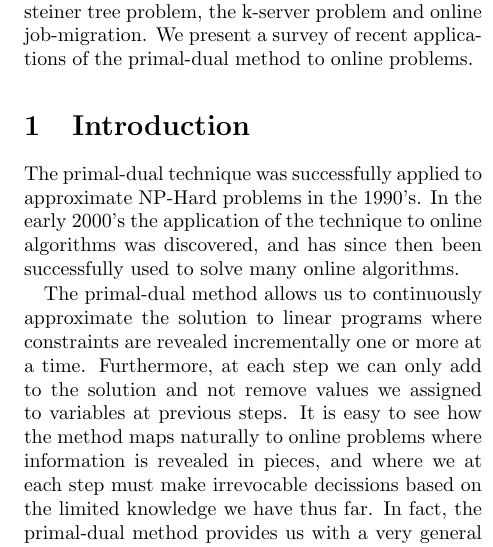
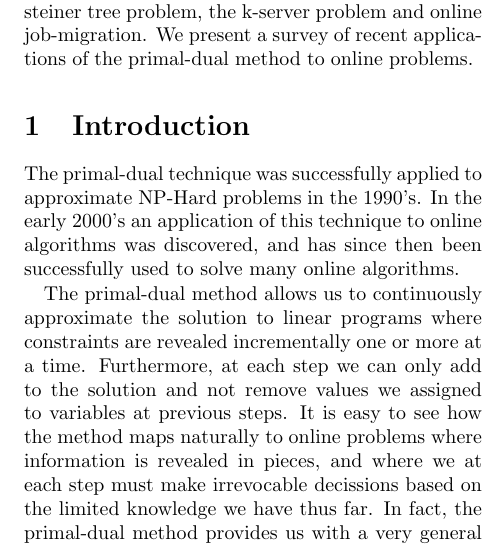
Before and after one commit to fredrikbk/6.854-project, a LaTeX paper (6.854-project.tex, which reads intro.tex): part of one column of page 1 of 5, cut so that both start at the same text. Compiled offline with pdfLaTeX.

Commit message:
small change to intro

```diff
--- a/intro.tex
+++ b/intro.tex
@@ -1,7 +1,7 @@
 % Short paragraph to tie intro to abstract
 The primal-dual technique was successfully applied to approximate NP-Hard problems in the 1990's.
 % Citations needed
-In the early 2000's the application of the technique to online algorithms was discovered, and has since then been successfully used to solve many online algorithms.
+In the early 2000's an application of this technique to online algorithms was discovered, and has since then been successfully used to solve many online algorithms.
 % Citations needed
 
 % Talk about how it allows you to specify online programs as offline linear programs that are then solved incrementally online using the technique.
```
